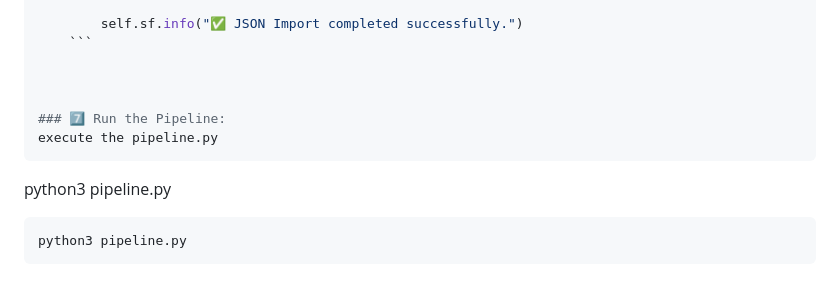
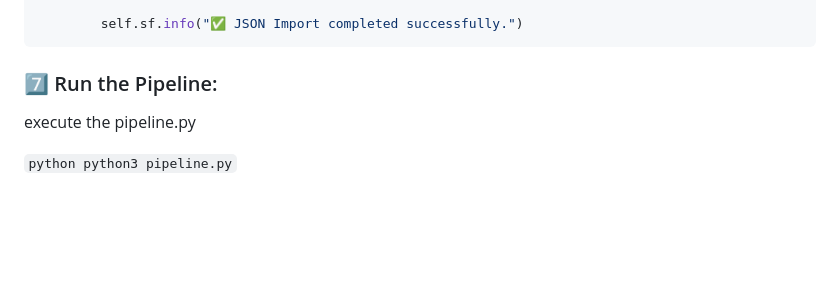
Before and after one commit to Tharun-script/cts_recon, a Markdown page: README.md, the part around the change. Drawn GitHub-style; blank space fills up the shorter version.

````diff
--- a/README.md
+++ b/README.md
@@ -138,14 +138,11 @@ class sfp_jsonimport(SpiderFootPlugin):
             self.sf.info(f"Imported technology: {tech}")
 
         self.sf.info("✅ JSON Import completed successfully.")
-    ```
+```
 
 
 
 ### 7️⃣ Run the Pipeline:
 execute the pipeline.py
-```
-python3 pipeline.py
-```
-python3 pipeline.py
-```
+
+```python python3 pipeline.py```
````
